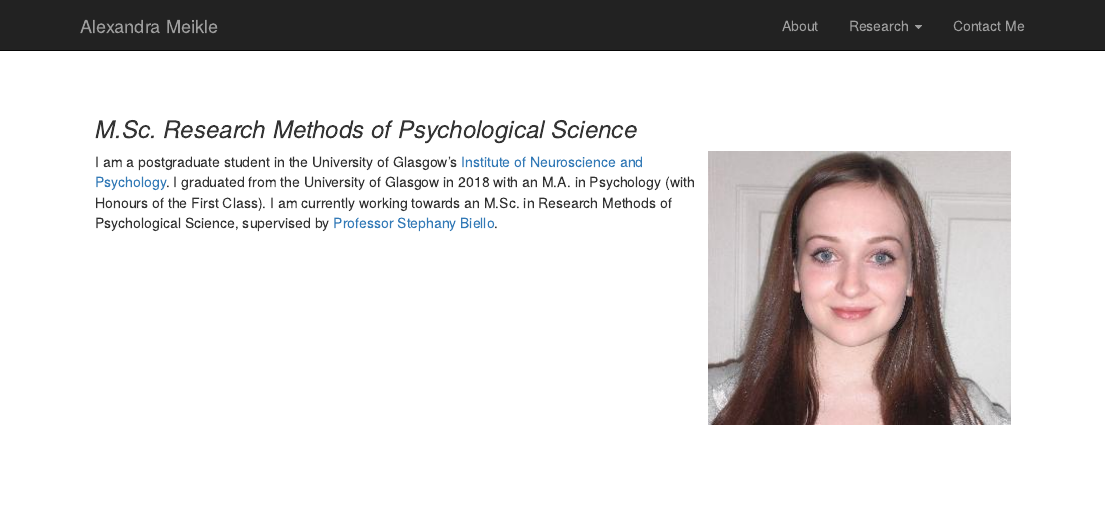
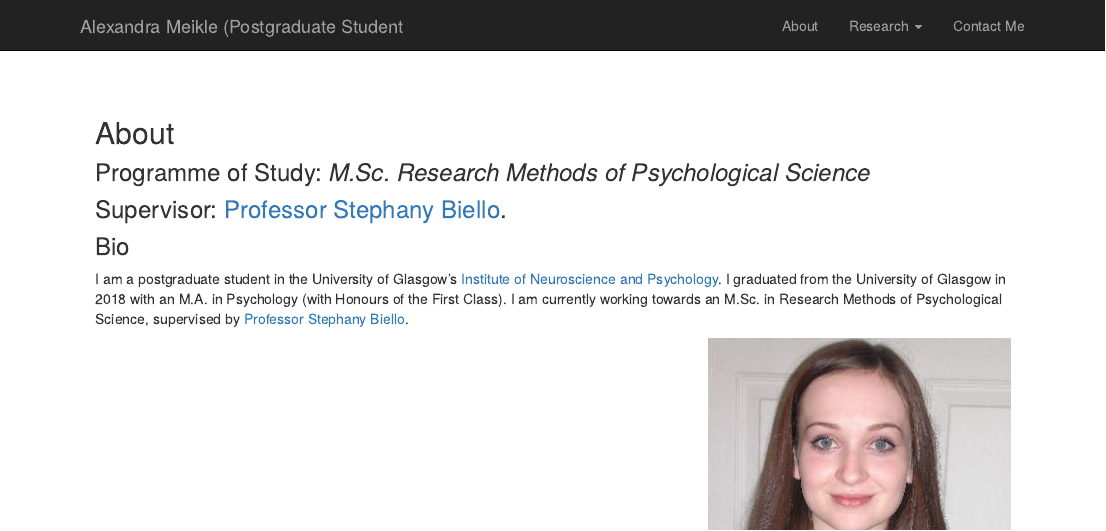
Before and after one commit to AlexandraMeikle/mywebpage, an R Markdown document (index.Rmd): the page in a window 1100 px wide, from its top. Rendered offline with R 4.5, knitr and Pandoc, with nearby package versions.

Commit message:
update 02/11/18

```diff
--- a/_site.yml
+++ b/_site.yml
@@ -5,7 +5,7 @@ output:
   html_document:
     self_contained: no
 navbar:
-  title: "Alexandra Meikle"
+  title: "Alexandra Meikle (Postgraduate Student"
   type: inverse
   right:
     - text: "About"
--- a/index.Rmd
+++ b/index.Rmd
@@ -1,10 +1,15 @@
 <br>
 <br>
 
-### *M.Sc. Research Methods of Psychological Science*
+## About
 
-<img style="float: right;" src="Images\Photo1.png">
+### Programme of Study: *M.Sc. Research Methods of Psychological Science*
 
+### Supervisor: [Professor Stephany Biello](https://www.gla.ac.uk/schools/psychology/staff/stephanybiello/).
+
+### Bio
 
 I am a postgraduate student in the University of Glasgow's
 [Institute of Neuroscience and Psychology](http://www.gla.ac.uk/researchinstitutes/neurosciencepsychology/). I graduated from the University of Glasgow in 2018 with an M.A. in Psychology (with Honours of the First Class). I am currently working towards an M.Sc. in Research Methods of Psychological Science, supervised by [Professor Stephany Biello](https://www.gla.ac.uk/schools/psychology/staff/stephanybiello/).
+
+<img style="float: right;" src="Images\Photo1.png">
```
Also changed, not shown: current_research.Rmd (+7 -0 lines), docs/_config.yml (deleted), 7 other files.
